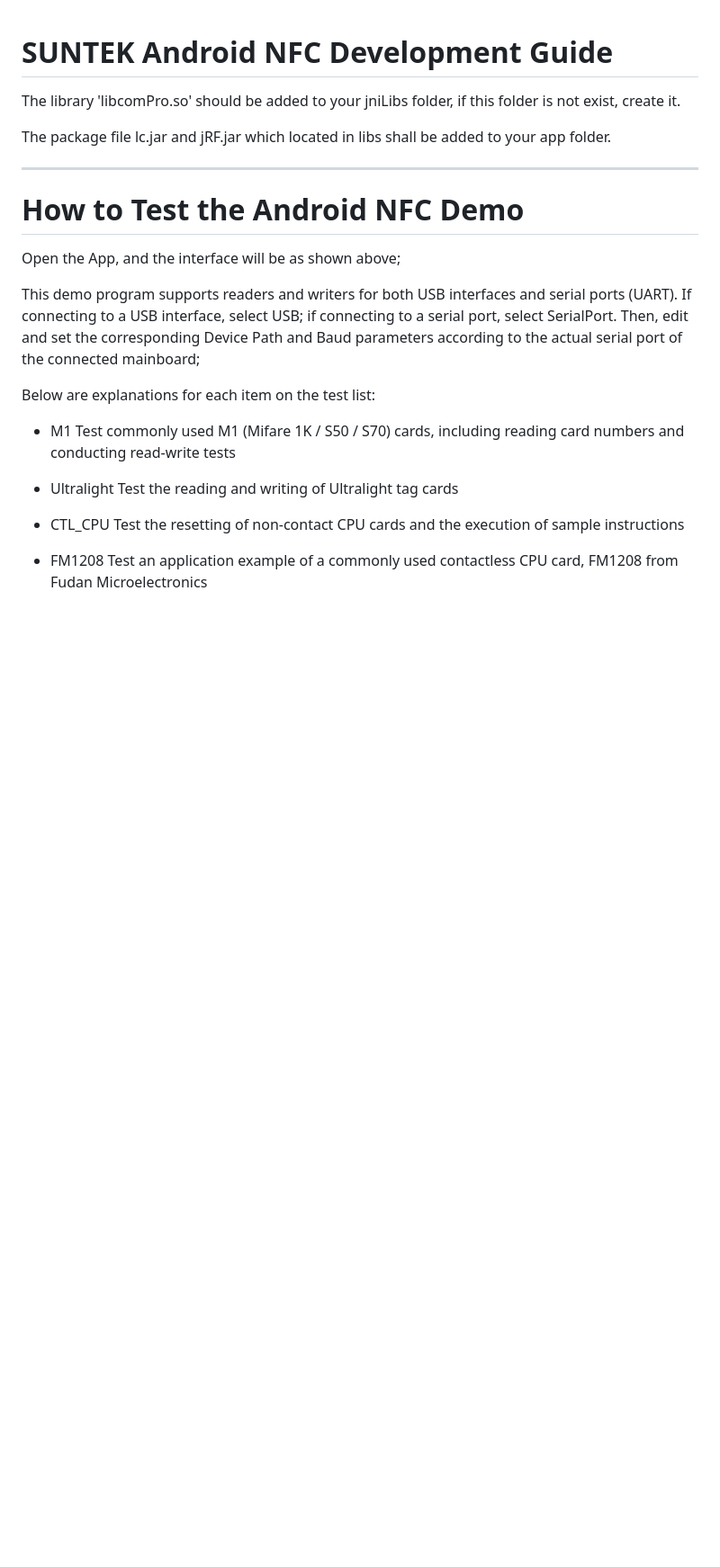
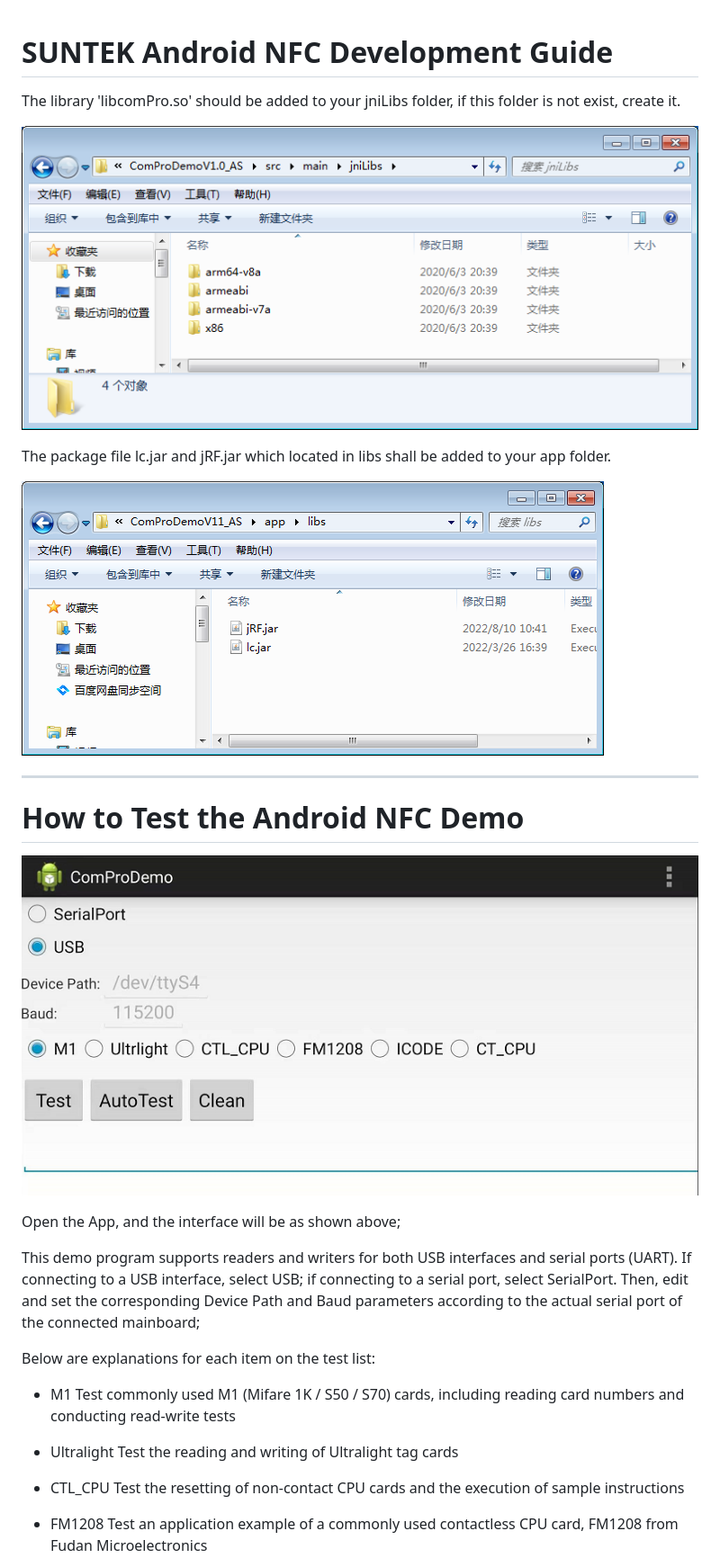
Before and after one commit to SUNTEK-Official/suntek-sdk-nfc, a Markdown page: docs/android-nfc-development-guide.md, the part around the change. Shown at 90% size. GitHub-like rendering; pictures changed too: docs/images/nfc-dev-image1.png (added), docs/images/nfc-dev-image2.png (added), docs/images/nfc-test-image1.png (added); blank space fills up the shorter version.

```diff
--- a/docs/android-nfc-development-guide.md
+++ b/docs/android-nfc-development-guide.md
@@ -2,11 +2,17 @@
 
 The library 'libcomPro.so' should be added to your jniLibs folder, if this folder is not exist, create it.
 
+![SUNTEK Android NFC Development Guide - nfc-dev-image1.png](./images/nfc-dev-image1.png)
+
 The package file lc.jar and jRF.jar which located in libs shall be added to your app folder.
+
+![SUNTEK Android NFC Development Guide - nfc-dev-image2.png](./images/nfc-dev-image2.png)
 
 ---
 
 # How to Test the Android NFC Demo
+
+![How to Test the Android NFC Demo - nfc-test-image1.png](./images/nfc-test-image1.png)
 
 Open the App, and the interface will be as shown above;
 
```
